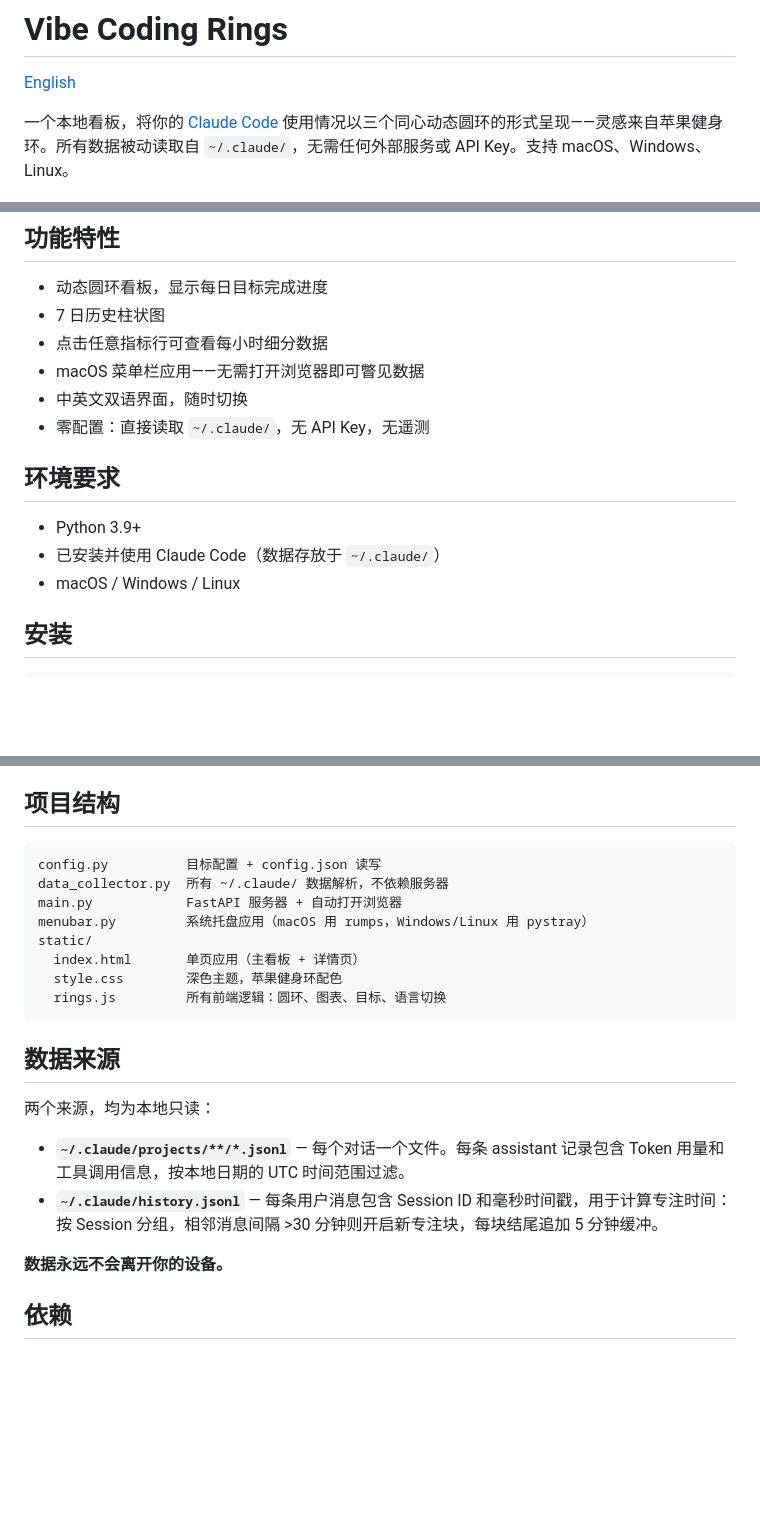
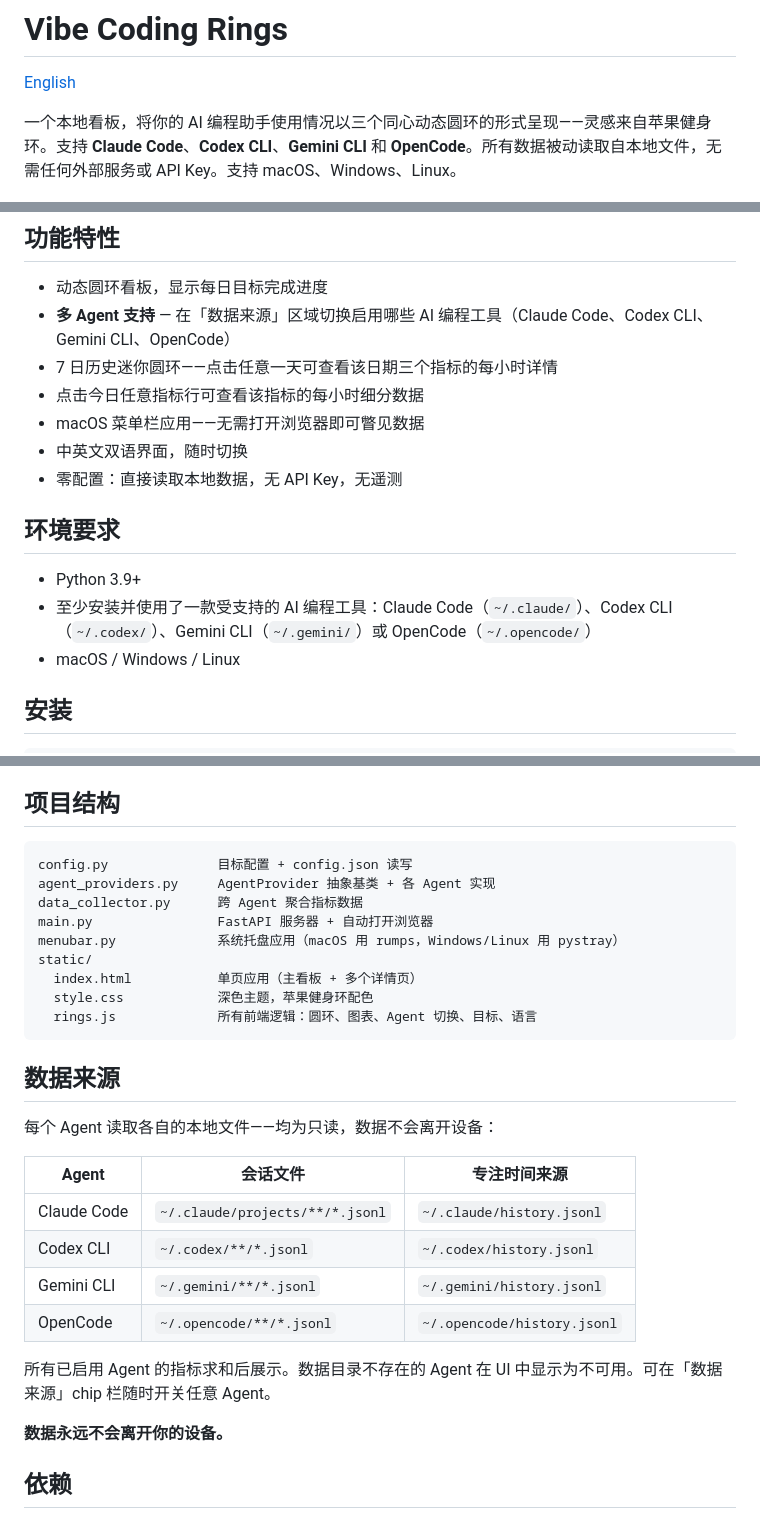
Before and after one commit to zxw1992/vibe-coding-rings, a Markdown page: README_zh.md, 3 parts joined by grey strips. Drawn GitHub-style; blank space fills up the shorter version.

Commit message:
docs: update README for v1.1.0 multi-agent and history click features

````diff
--- a/README_zh.md
+++ b/README_zh.md
@@ -2,7 +2,7 @@
 
 [English](README.md)
 
-一个本地看板，将你的 [Claude Code](https://claude.ai/code) 使用情况以三个同心动态圆环的形式呈现——灵感来自苹果健身环。所有数据被动读取自 `~/.claude/`，无需任何外部服务或 API Key。支持 macOS、Windows、Linux。
+一个本地看板，将你的 AI 编程助手使用情况以三个同心动态圆环的形式呈现——灵感来自苹果健身环。支持 **Claude Code**、**Codex CLI**、**Gemini CLI** 和 **OpenCode**。所有数据被动读取自本地文件，无需任何外部服务或 API Key。支持 macOS、Windows、Linux。
 
 ![Dashboard](docs/dashboard.png)
 
@@ -23,16 +23,17 @@
 ## 功能特性
 
 - 动态圆环看板，显示每日目标完成进度
-- 7 日历史柱状图
-- 点击任意指标行可查看每小时细分数据
+- **多 Agent 支持** — 在「数据来源」区域切换启用哪些 AI 编程工具（Claude Code、Codex CLI、Gemini CLI、OpenCode）
+- 7 日历史迷你圆环——点击任意一天可查看该日期三个指标的每小时详情
+- 点击今日任意指标行可查看该指标的每小时细分数据
 - macOS 菜单栏应用——无需打开浏览器即可瞥见数据
 - 中英文双语界面，随时切换
-- 零配置：直接读取 `~/.claude/`，无 API Key，无遥测
+- 零配置：直接读取本地数据，无 API Key，无遥测
 
 ## 环境要求
 
 - Python 3.9+
-- 已安装并使用 Claude Code（数据存放于 `~/.claude/`）
+- 至少安装并使用了一款受支持的 AI 编程工具：Claude Code（`~/.claude/`）、Codex CLI（`~/.codex/`）、Gemini CLI（`~/.gemini/`）或 OpenCode（`~/.opencode/`）
 - macOS / Windows / Linux
 
 ## 安装
@@ -69,22 +70,29 @@ python data_collector.py
 ## 项目结构
 
 ```
-config.py          目标配置 + config.json 读写
-data_collector.py  所有 ~/.claude/ 数据解析，不依赖服务器
-main.py            FastAPI 服务器 + 自动打开浏览器
-menubar.py         系统托盘应用（macOS 用 rumps，Windows/Linux 用 pystray）
+config.py              目标配置 + config.json 读写
+agent_providers.py     AgentProvider 抽象基类 + 各 Agent 实现
+data_collector.py      跨 Agent 聚合指标数据
+main.py                FastAPI 服务器 + 自动打开浏览器
+menubar.py             系统托盘应用（macOS 用 rumps，Windows/Linux 用 pystray）
 static/
-  index.html       单页应用（主看板 + 详情页）
-  style.css        深色主题，苹果健身环配色
-  rings.js         所有前端逻辑：圆环、图表、目标、语言切换
+  index.html           单页应用（主看板 + 多个详情页）
+  style.css            深色主题，苹果健身环配色
+  rings.js             所有前端逻辑：圆环、图表、Agent 切换、目标、语言
 ```
 
 ## 数据来源
 
-两个来源，均为本地只读：
+每个 Agent 读取各自的本地文件——均为只读，数据不会离开设备：
 
-- **`~/.claude/projects/**/*.jsonl`** — 每个对话一个文件。每条 assistant 记录包含 Token 用量和工具调用信息，按本地日期的 UTC 时间范围过滤。
-- **`~/.claude/history.jsonl`** — 每条用户消息包含 Session ID 和毫秒时间戳，用于计算专注时间：按 Session 分组，相邻消息间隔 >30 分钟则开启新专注块，每块结尾追加 5 分钟缓冲。
+| Agent | 会话文件 | 专注时间来源 |
+|-------|---------|------------|
+| Claude Code | `~/.claude/projects/**/*.jsonl` | `~/.claude/history.jsonl` |
+| Codex CLI | `~/.codex/**/*.jsonl` | `~/.codex/history.jsonl` |
+| Gemini CLI | `~/.gemini/**/*.jsonl` | `~/.gemini/history.jsonl` |
+| OpenCode | `~/.opencode/**/*.jsonl` | `~/.opencode/history.jsonl` |
+
+所有已启用 Agent 的指标求和后展示。数据目录不存在的 Agent 在 UI 中显示为不可用。可在「数据来源」chip 栏随时开关任意 Agent。
 
 **数据永远不会离开你的设备。**
 
````
Also changed, not shown: README.md (+22 -16 lines).
